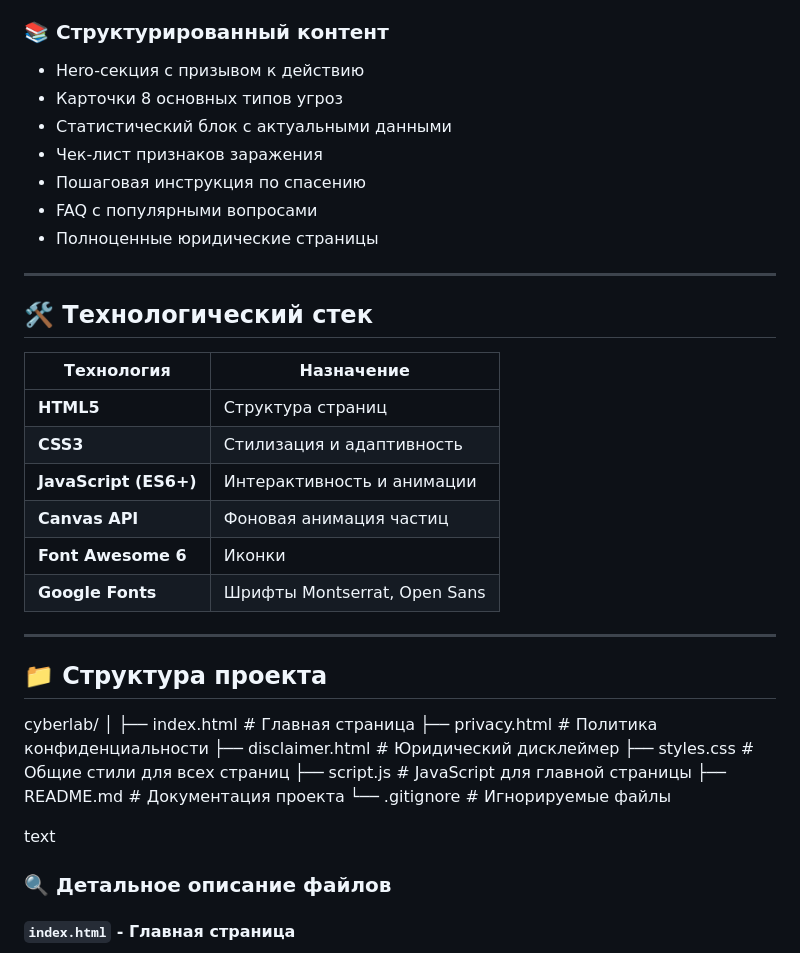
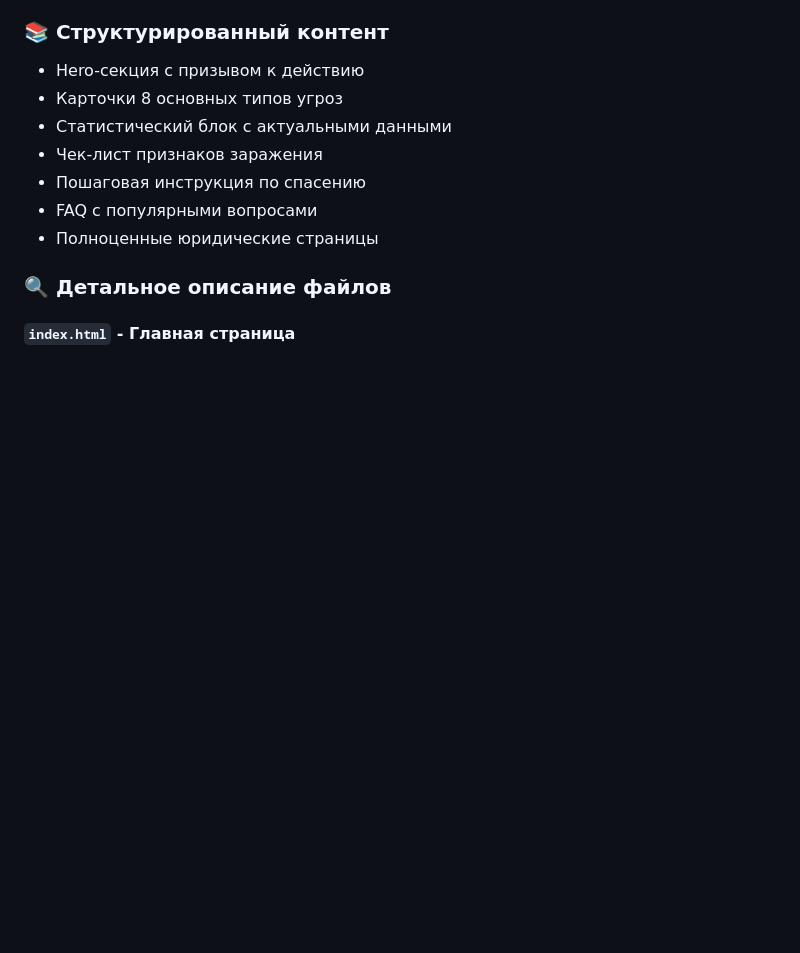
Before and after one commit to razetka2010/Digital-Security, a Markdown page: README.md, the part around one of its changes. Rendered like a GitHub page; blank space fills up the shorter version.

```diff
--- a/README.md
+++ b/README.md
@@ -43,34 +43,6 @@
 - FAQ с популярными вопросами
 - Полноценные юридические страницы
 
----
-
-## 🛠 Технологический стек
-
-| Технология | Назначение |
-|------------|------------|
-| **HTML5** | Структура страниц |
-| **CSS3** | Стилизация и адаптивность |
-| **JavaScript (ES6+)** | Интерактивность и анимации |
-| **Canvas API** | Фоновая анимация частиц |
-| **Font Awesome 6** | Иконки |
-| **Google Fonts** | Шрифты Montserrat, Open Sans |
-
----
-
-## 📁 Структура проекта
-cyberlab/
-│
-├── index.html # Главная страница
-├── privacy.html # Политика конфиденциальности
-├── disclaimer.html # Юридический дисклеймер
-├── styles.css # Общие стили для всех страниц
-├── script.js # JavaScript для главной страницы
-├── README.md # Документация проекта
-└── .gitignore # Игнорируемые файлы
-
-text
-
 ### 🔍 Детальное описание файлов
 
 #### `index.html` - Главная страница
```
Also changed, not shown: other parts of README.md (+0 -136 lines).
